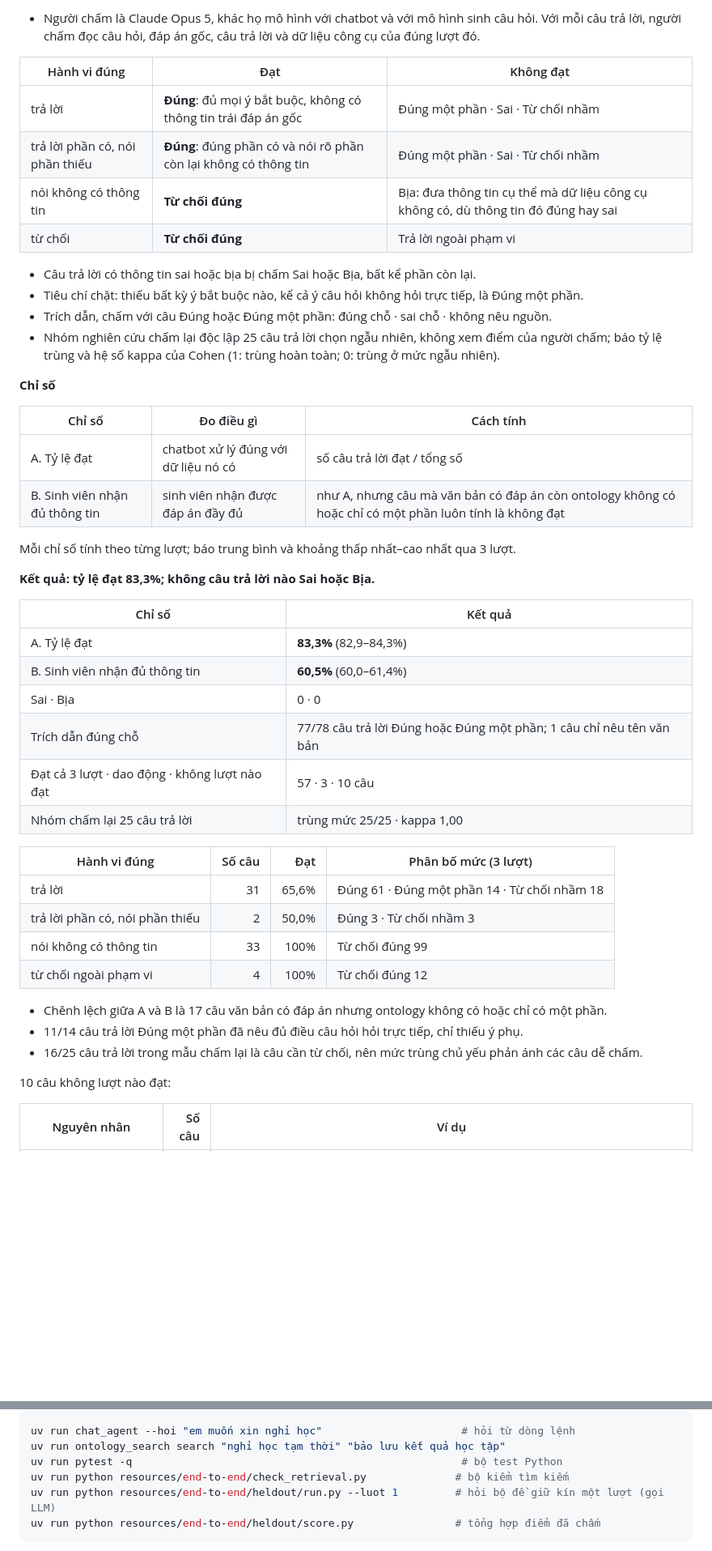
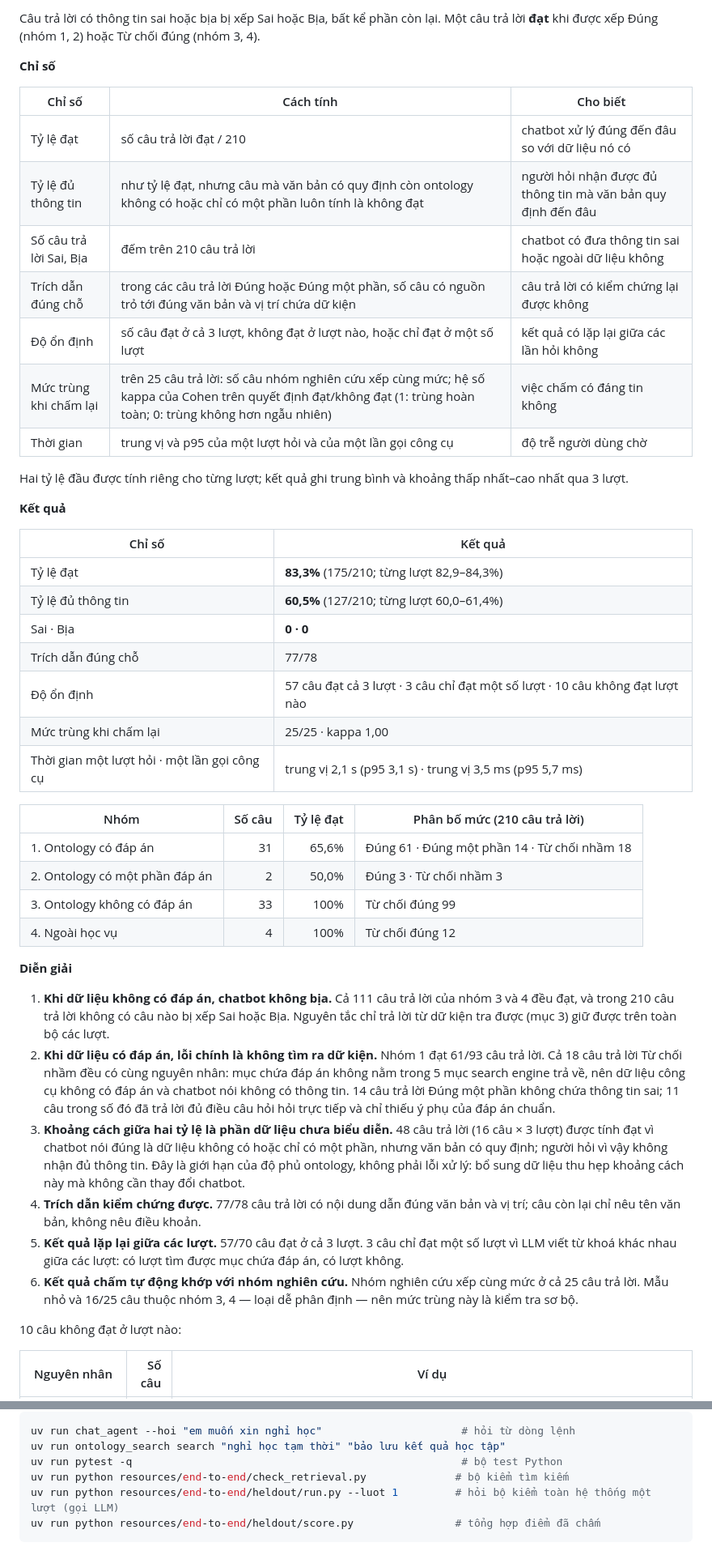
Before and after one commit to vpthinh19/ontology-chatbot, a Markdown page: README.md, 2 parts joined by grey strips. Shown at 81% size. GitHub-like rendering; blank space fills up the shorter version.

````diff
--- a/README.md
+++ b/README.md
@@ -702,52 +700,62 @@ phải nói không có thông tin; đưa ra nội dung ngoài dữ liệu là b
 
-- Người chấm là Claude Opus 5, khác họ mô hình với chatbot và với mô hình sinh câu hỏi. Với mỗi câu trả
-  lời, người chấm đọc câu hỏi, đáp án gốc, câu trả lời và dữ liệu công cụ của đúng lượt đó.
-
-| Hành vi đúng | Đạt | Không đạt |
-|---|---|---|
-| trả lời | **Đúng**: đủ mọi ý bắt buộc, không có thông tin trái đáp án gốc | Đúng một phần · Sai · Từ chối nhầm |
-| trả lời phần có, nói phần thiếu | **Đúng**: đúng phần có và nói rõ phần còn lại không có thông tin | Đúng một phần · Sai · Từ chối nhầm |
-| nói không có thông tin | **Từ chối đúng** | Bịa: đưa thông tin cụ thể mà dữ liệu công cụ không có, dù thông tin đó đúng hay sai |
-| từ chối | **Từ chối đúng** | Trả lời ngoài phạm vi |
-
-- Câu trả lời có thông tin sai hoặc bịa bị chấm Sai hoặc Bịa, bất kể phần còn lại.
-- Tiêu chí chặt: thiếu bất kỳ ý bắt buộc nào, kể cả ý câu hỏi không hỏi trực tiếp, là Đúng một phần.
-- Trích dẫn, chấm với câu Đúng hoặc Đúng một phần: đúng chỗ · sai chỗ · không nêu nguồn.
-- Nhóm nghiên cứu chấm lại độc lập 25 câu trả lời chọn ngẫu nhiên, không xem điểm của người chấm; báo
-  tỷ lệ trùng và hệ số kappa của Cohen (1: trùng hoàn toàn; 0: trùng ở mức ngẫu nhiên).
+Câu trả lời có thông tin sai hoặc bịa bị xếp Sai hoặc Bịa, bất kể phần còn lại. Một câu trả lời **đạt**
+khi được xếp Đúng (nhóm 1, 2) hoặc Từ chối đúng (nhóm 3, 4).
 
 **Chỉ số**
 
-| Chỉ số | Đo điều gì | Cách tính |
+| Chỉ số | Cách tính | Cho biết |
 |---|---|---|
-| A. Tỷ lệ đạt | chatbot xử lý đúng với dữ liệu nó có | số câu trả lời đạt / tổng số |
-| B. Sinh viên nhận đủ thông tin | sinh viên nhận được đáp án đầy đủ | như A, nhưng câu mà văn bản có đáp án còn ontology không có hoặc chỉ có một phần luôn tính là không đạt |
+| Tỷ lệ đạt | số câu trả lời đạt / 210 | chatbot xử lý đúng đến đâu so với dữ liệu nó có |
+| Tỷ lệ đủ thông tin | như tỷ lệ đạt, nhưng câu mà văn bản có quy định còn ontology không có hoặc chỉ có một phần luôn tính là không đạt | người hỏi nhận được đủ thông tin mà văn bản quy định đến đâu |
+| Số câu trả lời Sai, Bịa | đếm trên 210 câu trả lời | chatbot có đưa thông tin sai hoặc ngoài dữ liệu không |
+| Trích dẫn đúng chỗ | trong các câu trả lời Đúng hoặc Đúng một phần, số câu có nguồn trỏ tới đúng văn bản và vị trí chứa dữ kiện | câu trả lời có kiểm chứng lại được không |
+| Độ ổn định | số câu đạt ở cả 3 lượt, không đạt ở lượt nào, hoặc chỉ đạt ở một số lượt | kết quả có lặp lại giữa các lần hỏi không |
+| Mức trùng khi chấm lại | trên 25 câu trả lời: số câu nhóm nghiên cứu xếp cùng mức; hệ số kappa của Cohen trên quyết định đạt/không đạt (1: trùng hoàn toàn; 0: trùng không hơn ngẫu nhiên) | việc chấm có đáng tin không |
+| Thời gian | trung vị và p95 của một lượt hỏi và của một lần gọi công cụ | độ trễ người dùng chờ |
 
-Mỗi chỉ số tính theo từng lượt; báo trung bình và khoảng thấp nhất–cao nhất qua 3 lượt.
+Hai tỷ lệ đầu được tính riêng cho từng lượt; kết quả ghi trung bình và khoảng thấp nhất–cao nhất qua 3 lượt.
 
-**Kết quả: tỷ lệ đạt 83,3%; không câu trả lời nào Sai hoặc Bịa.**
+**Kết quả**
 
 | Chỉ số | Kết quả |
 |---|---|
-| A. Tỷ lệ đạt | **83,3%** (82,9–84,3%) |
-| B. Sinh viên nhận đủ thông tin | **60,5%** (60,0–61,4%) |
-| Sai · Bịa | 0 · 0 |
-| Trích dẫn đúng chỗ | 77/78 câu trả lời Đúng hoặc Đúng một phần; 1 câu chỉ nêu tên văn bản |
-| Đạt cả 3 lượt · dao động · không lượt nào đạt | 57 · 3 · 10 câu |
-| Nhóm chấm lại 25 câu trả lời | trùng mức 25/25 · kappa 1,00 |
+| Tỷ lệ đạt | **83,3%** (175/210; từng lượt 82,9–84,3%) |
+| Tỷ lệ đủ thông tin | **60,5%** (127/210; từng lượt 60,0–61,4%) |
+| Sai · Bịa | **0 · 0** |
+| Trích dẫn đúng chỗ | 77/78 |
+| Độ ổn định | 57 câu đạt cả 3 lượt · 3 câu chỉ đạt một số lượt · 10 câu không đạt lượt nào |
+| Mức trùng khi chấm lại | 25/25 · kappa 1,00 |
+| Thời gian một lượt hỏi · một lần gọi công cụ | trung vị 2,1 s (p95 3,1 s) · trung vị 3,5 ms (p95 5,7 ms) |
 
-| Hành vi đúng | Số câu | Đạt | Phân bố mức (3 lượt) |
+| Nhóm | Số câu | Tỷ lệ đạt | Phân bố mức (210 câu trả lời) |
 |---|---:|---:|---|
-| trả lời | 31 | 65,6% | Đúng 61 · Đúng một phần 14 · Từ chối nhầm 18 |
-| trả lời phần có, nói phần thiếu | 2 | 50,0% | Đúng 3 · Từ chối nhầm 3 |
-| nói không có thông tin | 33 | 100% | Từ chối đúng 99 |
-| từ chối ngoài phạm vi | 4 | 100% | Từ chối đúng 12 |
+| 1. Ontology có đáp án | 31 | 65,6% | Đúng 61 · Đúng một phần 14 · Từ chối nhầm 18 |
+| 2. Ontology có một phần đáp án | 2 | 50,0% | Đúng 3 · Từ chối nhầm 3 |
+| 3. Ontology không có đáp án | 33 | 100% | Từ chối đúng 99 |
+| 4. Ngoài học vụ | 4 | 100% | Từ chối đúng 12 |
 
-- Chênh lệch giữa A và B là 17 câu văn bản có đáp án nhưng ontology không có hoặc chỉ có một phần.
-- 11/14 câu trả lời Đúng một phần đã nêu đủ điều câu hỏi hỏi trực tiếp, chỉ thiếu ý phụ.
-- 16/25 câu trả lời trong mẫu chấm lại là câu cần từ chối, nên mức trùng chủ yếu phản ánh các câu dễ chấm.
+**Diễn giải**
 
-10 câu không lượt nào đạt:
+1. **Khi dữ liệu không có đáp án, chatbot không bịa.** Cả 111 câu trả lời của nhóm 3 và 4 đều đạt, và
+   trong 210 câu trả lời không có câu nào bị xếp Sai hoặc Bịa. Nguyên tắc chỉ trả lời từ dữ kiện tra được
+   (mục 3) giữ được trên toàn bộ các lượt.
+2. **Khi dữ liệu có đáp án, lỗi chính là không tìm ra dữ kiện.** Nhóm 1 đạt 61/93 câu trả lời. Cả 18 câu
+   trả lời Từ chối nhầm đều có cùng nguyên nhân: mục chứa đáp án không nằm trong 5 mục search engine trả
+   về, nên dữ liệu công cụ không có đáp án và chatbot nói không có thông tin. 14 câu trả lời Đúng một phần
+   không chứa thông tin sai; 11 câu trong số đó đã trả lời đủ điều câu hỏi hỏi trực tiếp và chỉ thiếu ý phụ
+   của đáp án chuẩn.
+3. **Khoảng cách giữa hai tỷ lệ là phần dữ liệu chưa biểu diễn.** 48 câu trả lời (16 câu × 3 lượt) được
+   tính đạt vì chatbot nói đúng là dữ liệu không có hoặc chỉ có một phần, nhưng văn bản có quy định; người
+   hỏi vì vậy không nhận đủ thông tin. Đây là giới hạn của độ phủ ontology, không phải lỗi xử lý: bổ sung dữ
+   liệu thu hẹp khoảng cách này mà không cần thay đổi chatbot.
+4. **Trích dẫn kiểm chứng được.** 77/78 câu trả lời có nội dung dẫn đúng văn bản và vị trí; câu còn lại chỉ
+   nêu tên văn bản, không nêu điều khoản.
+5. **Kết quả lặp lại giữa các lượt.** 57/70 câu đạt ở cả 3 lượt. 3 câu chỉ đạt một số lượt vì LLM viết từ
+   khoá khác nhau giữa các lượt: có lượt tìm được mục chứa đáp án, có lượt không.
+6. **Kết quả chấm tự động khớp với nhóm nghiên cứu.** Nhóm nghiên cứu xếp cùng mức ở cả 25 câu trả lời. Mẫu nhỏ và
+   16/25 câu thuộc nhóm 3, 4 — loại dễ phân định — nên mức trùng này là kiểm tra sơ bộ.
+
+10 câu không đạt ở lượt nào:
 
 | Nguyên nhân | Số câu | Ví dụ |
 |---|---:|---|
@@ -886,7 +887,7 @@ uv run chat_agent --hoi "em muốn xin nghỉ học"                      # hỏ
 uv run ontology_search search "nghỉ học tạm thời" "bảo lưu kết quả học tập"
 uv run pytest -q                                                    # bộ test Python
 uv run python resources/end-to-end/check_retrieval.py              # bộ kiểm tìm kiếm
-uv run python resources/end-to-end/heldout/run.py --luot 1         # hỏi bộ đề giữ kín một lượt (gọi LLM)
+uv run python resources/end-to-end/heldout/run.py --luot 1         # hỏi bộ kiểm toàn hệ thống một lượt (gọi LLM)
 uv run python resources/end-to-end/heldout/score.py                # tổng hợp điểm đã chấm
 ```
 
````
Also changed, not shown: other parts of README.md (+45 -54 lines).
